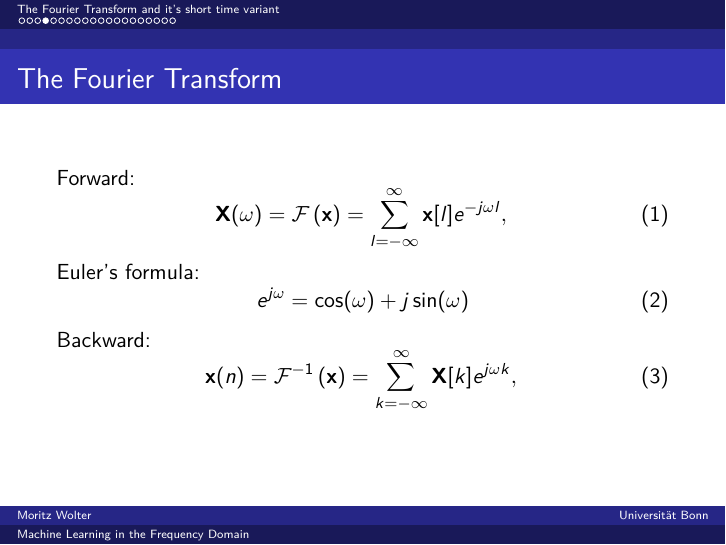
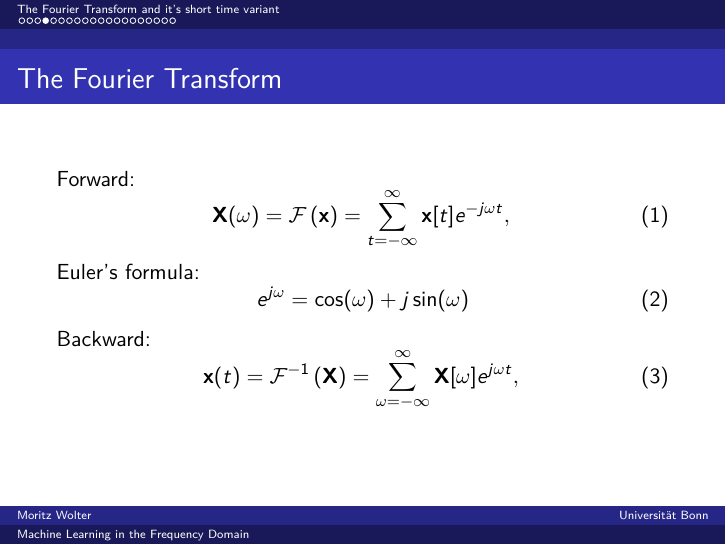
Before and after one commit to v0lta/freq-meetup-slides, LaTeX slides (meetup.tex): page 5 of 21. Compiled offline with pdfLaTeX.

Commit message:
notation fix.

```diff
--- a/meetup.tex
+++ b/meetup.tex
@@ -164,7 +164,7 @@
 Forward:
 \begin{equation}
 % \bX_m(\omega, Sm)
-   \mathbf{X}(\omega) = \mathcal{F}\left(\mathbf{x}\right) = \sum_{l = -\infty}^{\infty} \mathbf{x}[l]e^{-j\omega l},
+   \mathbf{X}(\omega) = \mathcal{F}\left(\mathbf{x}\right) = \sum_{t = -\infty}^{\infty} \mathbf{x}[t]e^{-j\omega t},
     \label{eq:STFT}
 \end{equation}
 Euler's formula:
@@ -174,7 +174,7 @@ e^{j\omega} = \cos(\omega) + j\sin (\omega)
 Backward:
 \begin{equation}
 % \bX_m(\omega, Sm)
-   \mathbf{x}(n) = \mathcal{F}^{-1}\left(\mathbf{x}\right) = \sum_{k = -\infty}^{\infty} \mathbf{X}[k]e^{j\omega k},
+   \mathbf{x}(t) = \mathcal{F}^{-1}\left(\mathbf{X}\right) = \sum_{\omega = -\infty}^{\infty} \mathbf{X}[\omega]e^{j \omega t},
     \label{eq:STFT}
 \end{equation}
 \end{frame}
```
